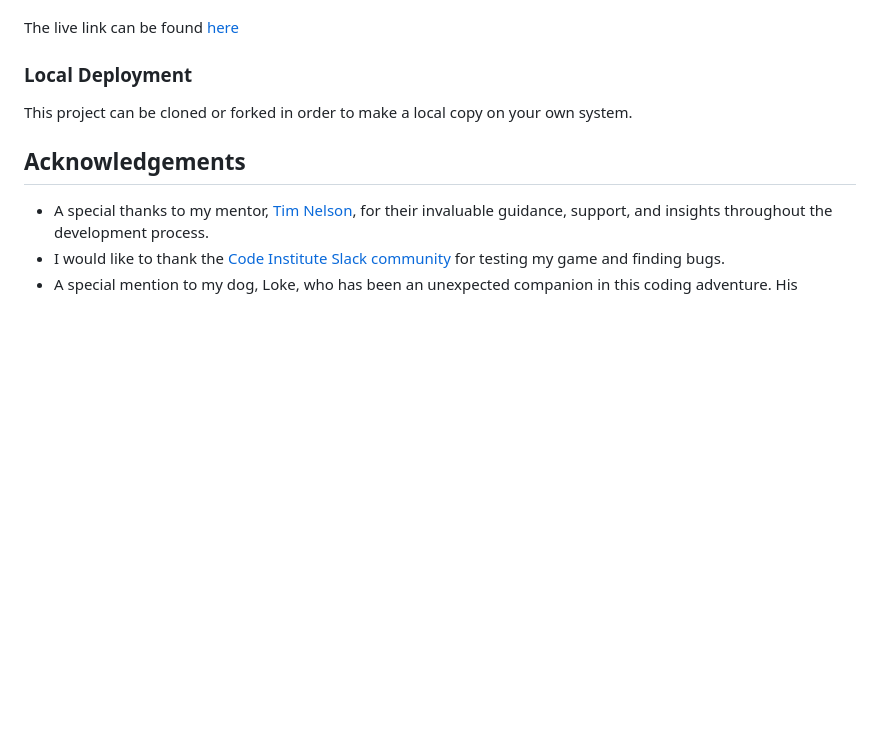
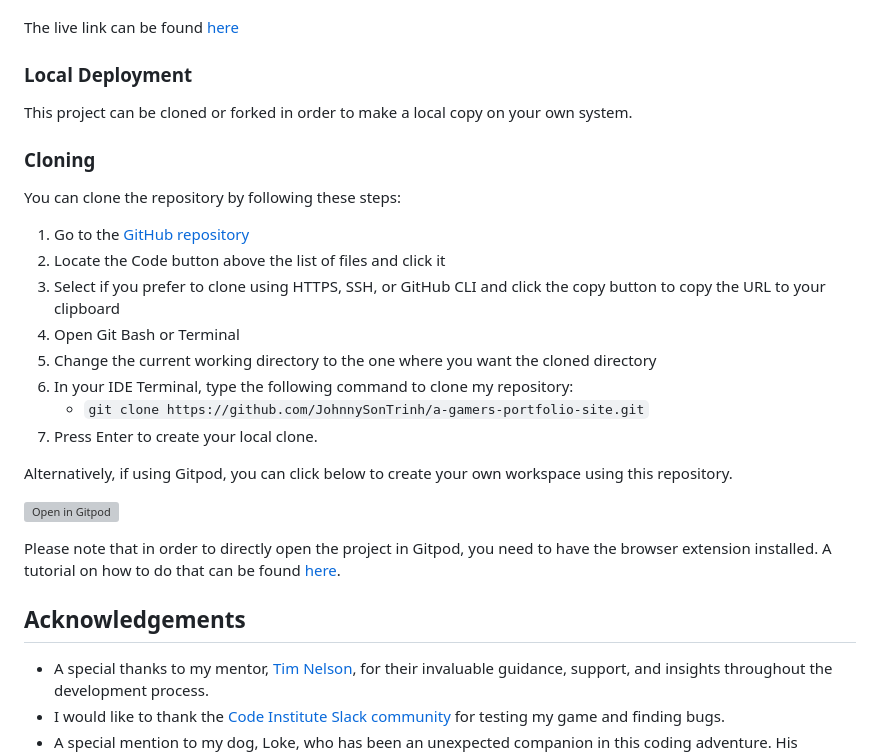
Before and after one commit to JohnnySonTrinh/valorant-tic-tac-tactics, a Markdown page: README.md, the part around the change. Drawn GitHub-style; blank space fills up the shorter version; grey boxes are pictures that could not be loaded.

Commit message:
Add Cloning section README.md

```diff
--- a/README.md
+++ b/README.md
@@ -224,6 +224,26 @@ The live link can be found [here](https://johnnysontrinh.github.io/a-gamers-port
 
 This project can be cloned or forked in order to make a local copy on your own system.
 
+### Cloning
+
+You can clone the repository by following these steps:
+
+1. Go to the [GitHub repository](https://github.com/JohnnySonTrinh/a-gamers-portfolio-site)
+2. Locate the Code button above the list of files and click it
+3. Select if you prefer to clone using HTTPS, SSH, or GitHub CLI and click the copy button to copy the URL to your clipboard
+4. Open Git Bash or Terminal
+5. Change the current working directory to the one where you want the cloned directory
+6. In your IDE Terminal, type the following command to clone my repository:
+   - `git clone https://github.com/JohnnySonTrinh/a-gamers-portfolio-site.git`
+7. Press Enter to create your local clone.
+
+Alternatively, if using Gitpod, you can click below to create your own workspace using this repository.
+
+[![Open in Gitpod](https://gitpod.io/button/open-in-gitpod.svg)](https://gitpod.io/#https://github.com/JohnnySonTrinh/a-gamers-portfolio-site)
+
+Please note that in order to directly open the project in Gitpod, you need to have the browser extension installed.
+A tutorial on how to do that can be found [here](https://www.gitpod.io/docs/configure/user-settings/browser-extension).
+
 ## Acknowledgements
 
 - A special thanks to my mentor, [Tim Nelson](https://github.com/TravelTimN), for their invaluable guidance, support, and insights throughout the development process.
```
